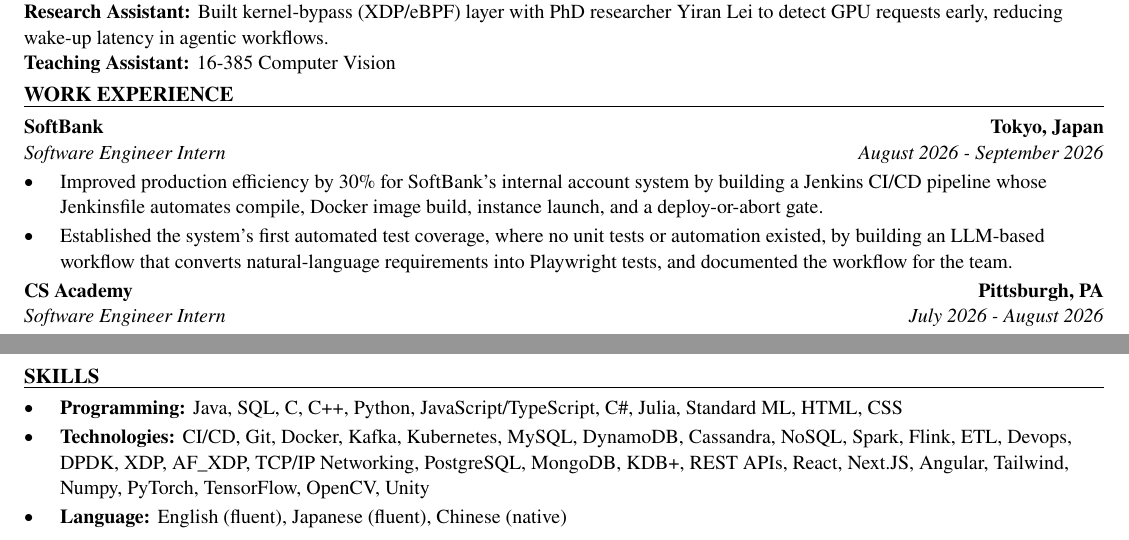
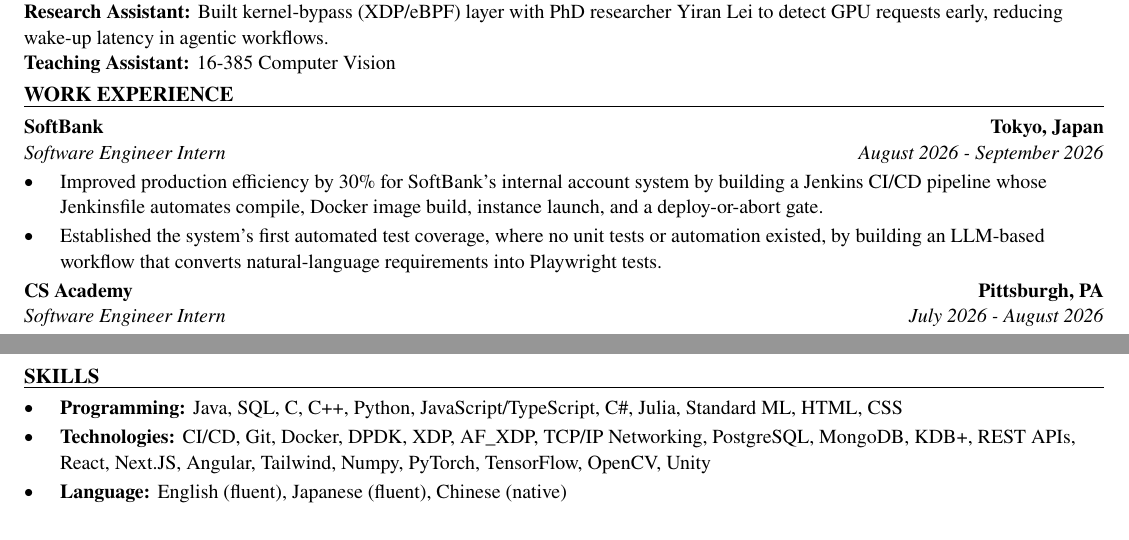
Before and after one commit to xinyichan04/resume, a LaTeX CV (resume.tex, which reads skills.tex): two parts of the page, joined at a grey line, cut so that both start at the same text. Compiled offline with pdfLaTeX.

Commit message:
PlayStation strict mode (Cindy 10-26: never fabricate): drop JD-only skills she has not used and unsourced bullet clauses
Co-Authored-By: Claude Opus 5.5 (1M context) <noreply@anthropic.com>

```diff
--- a/resume.tex
+++ b/resume.tex
@@ -53,7 +53,7 @@
 \entry{SoftBank}{Tokyo, Japan}{Software Engineer Intern}{August 2026 - September 2026}
 \begin{itemize}
   \item Improved production efficiency by 30\% for SoftBank's internal account system by building a Jenkins CI/CD pipeline whose Jenkinsfile automates compile, Docker image build, instance launch, and a deploy-or-abort gate.
-  \item Established the system's first automated test coverage, where no unit tests or automation existed, by building an LLM-based workflow that converts natural-language requirements into Playwright tests, and documented the workflow for the team.
+  \item Established the system's first automated test coverage, where no unit tests or automation existed, by building an LLM-based workflow that converts natural-language requirements into Playwright tests.
 \end{itemize}
 
 \entry{CS Academy}{Pittsburgh, PA}{Software Engineer Intern}{July 2026 - August 2026}
--- a/skills.tex
+++ b/skills.tex
@@ -2,6 +2,6 @@
 \section*{SKILLS}
 \begin{itemize}
   \item \textbf{Programming:} Java, SQL, C, C++, Python, JavaScript/TypeScript, C\#, Julia, Standard ML, HTML, CSS
-  \item \textbf{Technologies:} CI/CD, Git, Docker, Kafka, Kubernetes, MySQL, DynamoDB, Cassandra, NoSQL, Spark, Flink, ETL, Devops, DPDK, XDP, AF\_XDP, TCP/IP Networking, PostgreSQL, MongoDB, KDB+, REST APIs, React, Next.JS, Angular, Tailwind, Numpy, PyTorch, TensorFlow, OpenCV, Unity
+  \item \textbf{Technologies:} CI/CD, Git, Docker, DPDK, XDP, AF\_XDP, TCP/IP Networking, PostgreSQL, MongoDB, KDB+, REST APIs, React, Next.JS, Angular, Tailwind, Numpy, PyTorch, TensorFlow, OpenCV, Unity
   \item \textbf{Language:} English (fluent), Japanese (fluent), Chinese (native)
 \end{itemize}
```
